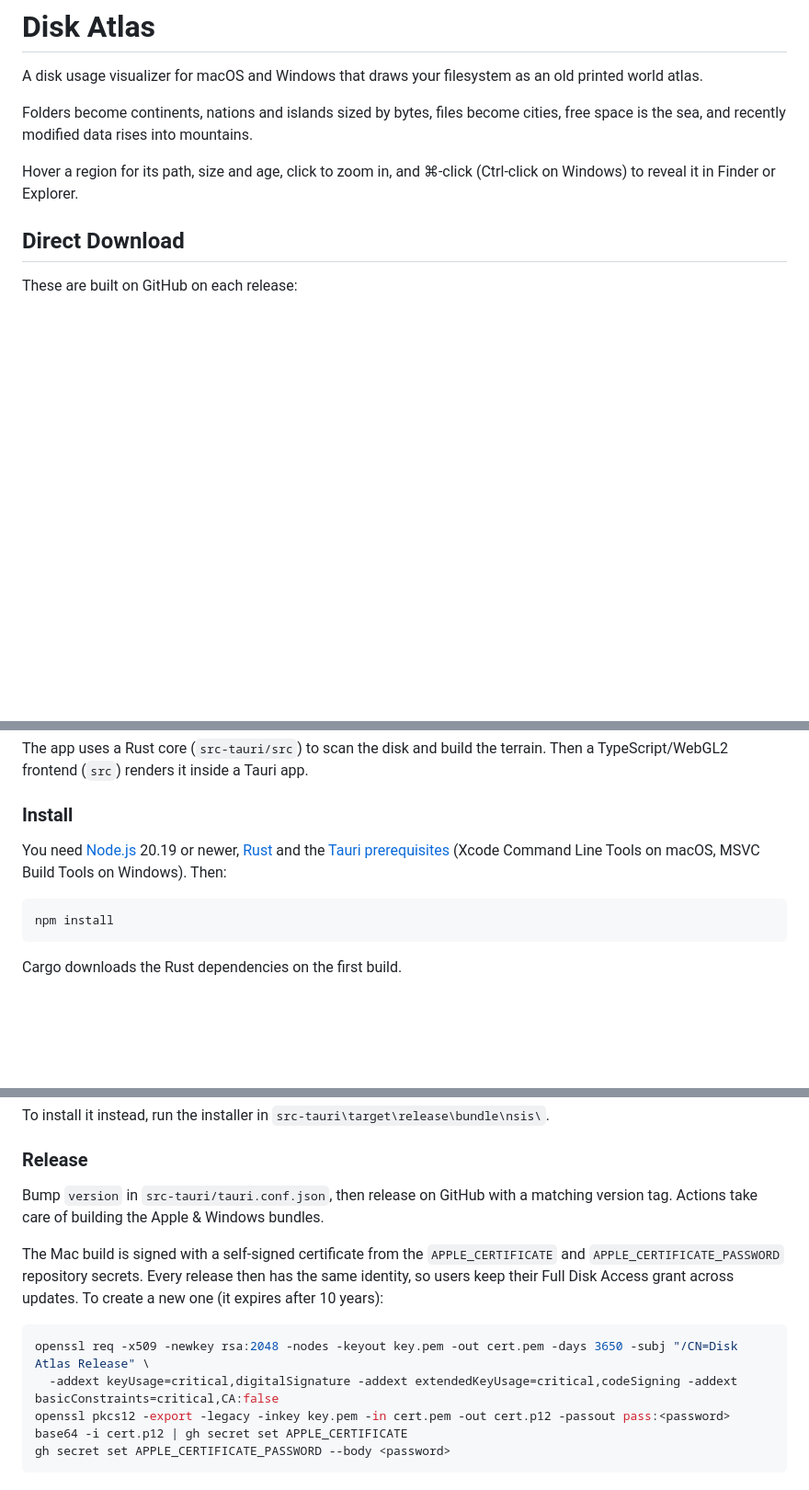
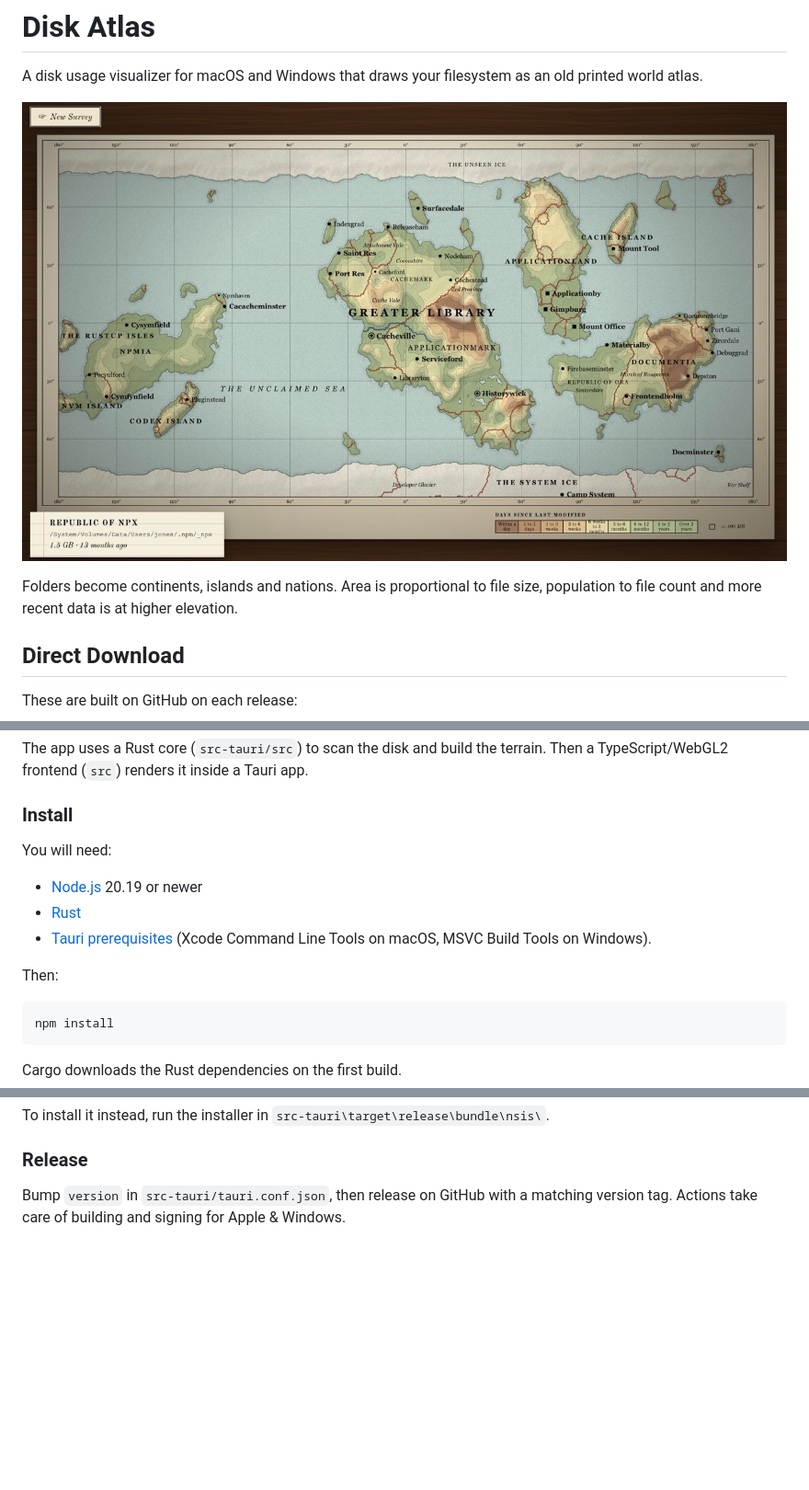
Before and after one commit to guillaume-jones/disk-atlas, a Markdown page: README.md, 3 parts joined by grey strips. Shown: that part at 92% size. Drawn GitHub-style; pictures changed too: docs/screenshot.jpeg (added); blank space fills up the shorter version.

````diff
--- a/README.md
+++ b/README.md
@@ -2,9 +2,9 @@
 
 A disk usage visualizer for macOS and Windows that draws your filesystem as an old printed world atlas.
 
-Folders become continents, nations and islands sized by bytes, files become cities, free space is the sea, and recently modified data rises into mountains.
+![Disk Atlas map of my Mac](docs/screenshot.jpeg)
 
-Hover a region for its path, size and age, click to zoom in, and ⌘-click (Ctrl-click on Windows) to reveal it in Finder or Explorer.
+Folders become continents, islands and nations. Area is proportional to file size, population to file count and more recent data is at higher elevation.
 
 ## Direct Download
 
@@ -24,7 +24,12 @@ Then a TypeScript/WebGL2 frontend (`src`) renders it inside a Tauri app.
 
 ### Install
 
-You need [Node.js](https://nodejs.org) 20.19 or newer, [Rust](https://rustup.rs) and the [Tauri prerequisites](https://tauri.app/start/prerequisites/) (Xcode Command Line Tools on macOS, MSVC Build Tools on Windows). Then:
+You will need:
+- [Node.js](https://nodejs.org) 20.19 or newer
+- [Rust](https://rustup.rs)
+- [Tauri prerequisites](https://tauri.app/start/prerequisites/) (Xcode Command Line Tools on macOS, MSVC Build Tools on Windows).
+
+Then:
 
 ```sh
 npm install
@@ -70,14 +75,4 @@ To install it instead, run the installer in `src-tauri\target\release\bundle\nsi
 ### Release
 
 Bump `version` in `src-tauri/tauri.conf.json`, then release on GitHub with a matching version tag.
-Actions take care of building the Apple & Windows bundles.
-
-The Mac build is signed with a self-signed certificate from the `APPLE_CERTIFICATE` and `APPLE_CERTIFICATE_PASSWORD` repository secrets. Every release then has the same identity, so users keep their Full Disk Access grant across updates. To create a new one (it expires after 10 years):
-
-```sh
-openssl req -x509 -newkey rsa:2048 -nodes -keyout key.pem -out cert.pem -days 3650 -subj "/CN=Disk Atlas Release" \
-  -addext keyUsage=critical,digitalSignature -addext extendedKeyUsage=critical,codeSigning -addext basicConstraints=critical,CA:false
-openssl pkcs12 -export -legacy -inkey key.pem -in cert.pem -out cert.p12 -passout pass:<password>
-base64 -i cert.p12 | gh secret set APPLE_CERTIFICATE
-gh secret set APPLE_CERTIFICATE_PASSWORD --body <password>
-```
+Actions take care of building and signing for Apple & Windows.
````
